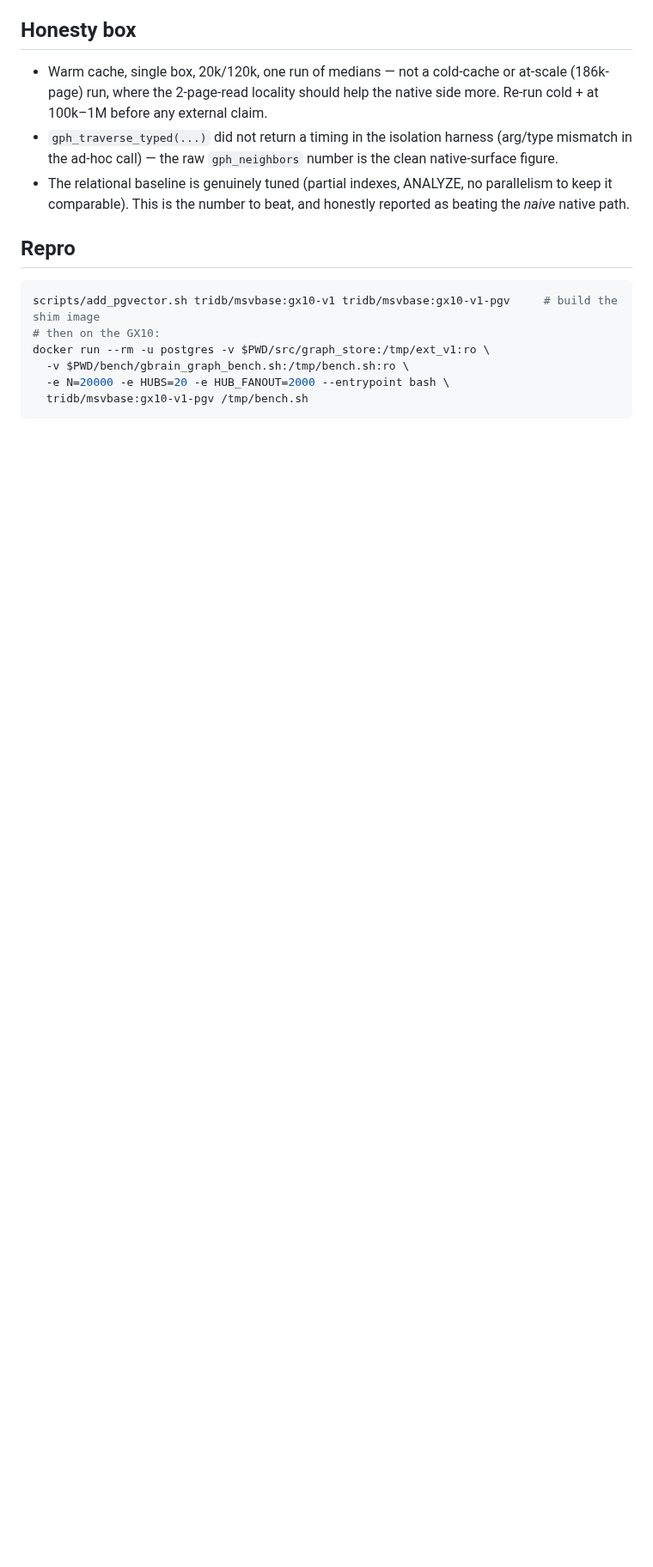
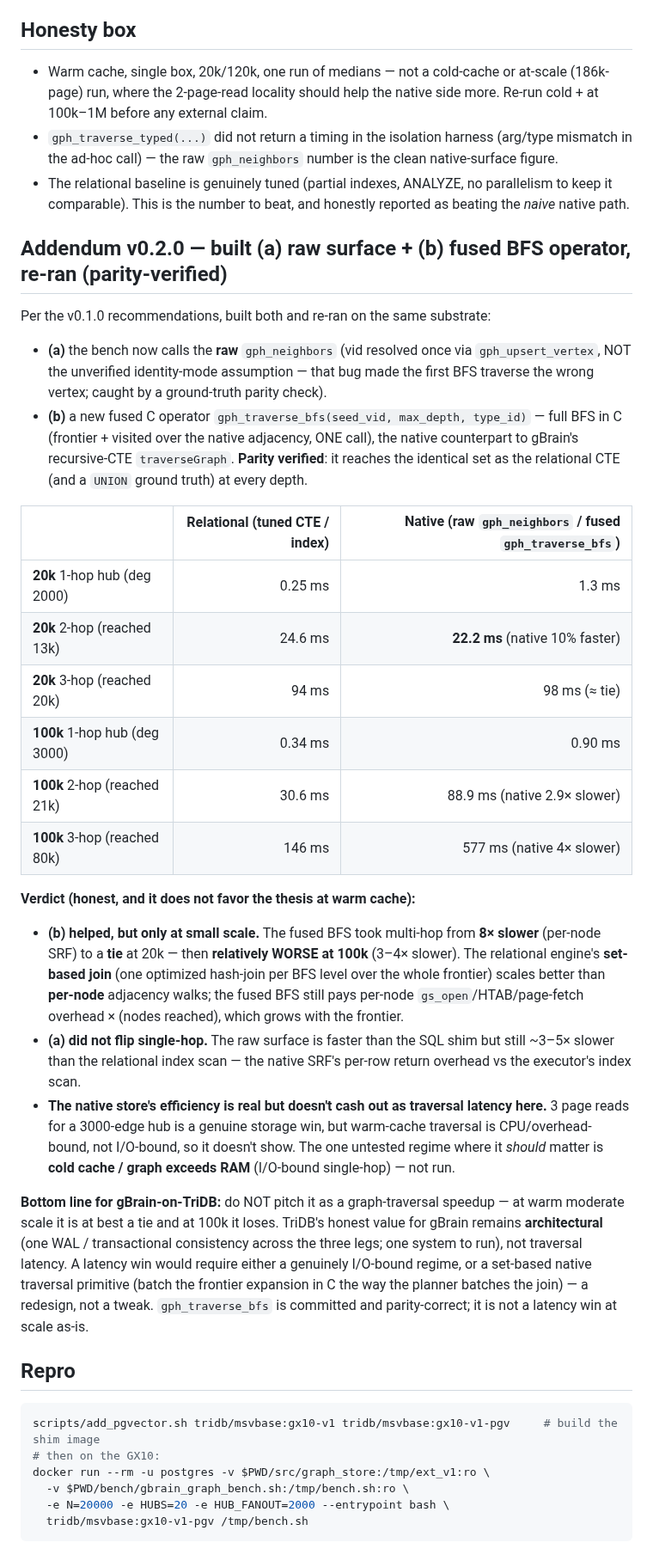
Before and after one commit to ConsultingFuture4200/tridb, a Markdown page: docs/benchmark_gbrain_graph_v0.1.0.md, the part around the change. Shown at 86% size. GitHub-like rendering; blank space fills up the shorter version.

Commit message:
docs(bench): (a) raw surface + (b) fused gph_traverse_bfs results — honest, parity-verified
Fused BFS: 8x-slower (per-node SRF) -> tie at 20k -> 3-4x slower at 100k. Relational
set-based join scales better than per-node native walks. Native store efficiency
(3 page reads/3000-edge hub) is real but warm traversal is CPU-bound not I/O-bound.
gBrain-on-TriDB value is architectural (one-WAL consistency), NOT graph speed.

````diff
--- a/docs/benchmark_gbrain_graph_v0.1.0.md
+++ b/docs/benchmark_gbrain_graph_v0.1.0.md
@@ -60,6 +60,46 @@ fanout 2000 (power-law-ish knowledge graph); warm cache; median of 7–9 (EXPLAI
 - The relational baseline is genuinely tuned (partial indexes, ANALYZE, no parallelism to keep it
   comparable). This is the number to beat, and honestly reported as beating the *naive* native path.
 
+## Addendum v0.2.0 — built (a) raw surface + (b) fused BFS operator, re-ran (parity-verified)
+
+Per the v0.1.0 recommendations, built both and re-ran on the same substrate:
+- **(a)** the bench now calls the **raw** `gph_neighbors` (vid resolved once via `gph_upsert_vertex`,
+  NOT the unverified identity-mode assumption — that bug made the first BFS traverse the wrong vertex;
+  caught by a ground-truth parity check).
+- **(b)** a new fused C operator `gph_traverse_bfs(seed_vid, max_depth, type_id)` — full BFS in C
+  (frontier + visited over the native adjacency, ONE call), the native counterpart to gBrain's
+  recursive-CTE `traverseGraph`. **Parity verified**: it reaches the identical set as the relational
+  CTE (and a `UNION` ground truth) at every depth.
+
+| | Relational (tuned CTE / index) | Native (raw `gph_neighbors` / fused `gph_traverse_bfs`) |
+|---|---:|---:|
+| **20k** 1-hop hub (deg 2000) | 0.25 ms | 1.3 ms |
+| **20k** 2-hop (reached 13k) | 24.6 ms | **22.2 ms** (native 10% faster) |
+| **20k** 3-hop (reached 20k) | 94 ms | 98 ms (≈ tie) |
+| **100k** 1-hop hub (deg 3000) | 0.34 ms | 0.90 ms |
+| **100k** 2-hop (reached 21k) | 30.6 ms | 88.9 ms (native 2.9× slower) |
+| **100k** 3-hop (reached 80k) | 146 ms | 577 ms (native 4× slower) |
+
+**Verdict (honest, and it does not favor the thesis at warm cache):**
+- **(b) helped, but only at small scale.** The fused BFS took multi-hop from **8× slower** (per-node
+  SRF) to a **tie** at 20k — then **relatively WORSE at 100k** (3–4× slower). The relational engine's
+  **set-based join** (one optimized hash-join per BFS level over the whole frontier) scales better than
+  **per-node** adjacency walks; the fused BFS still pays per-node `gs_open`/HTAB/page-fetch overhead
+  × (nodes reached), which grows with the frontier.
+- **(a) did not flip single-hop.** The raw surface is faster than the SQL shim but still ~3–5× slower
+  than the relational index scan — the native SRF's per-row return overhead vs the executor's index scan.
+- **The native store's efficiency is real but doesn't cash out as traversal latency here.** 3 page reads
+  for a 3000-edge hub is a genuine storage win, but warm-cache traversal is CPU/overhead-bound, not
+  I/O-bound, so it doesn't show. The one untested regime where it *should* matter is **cold cache /
+  graph exceeds RAM** (I/O-bound single-hop) — not run.
+
+**Bottom line for gBrain-on-TriDB:** do NOT pitch it as a graph-traversal speedup — at warm moderate
+scale it is at best a tie and at 100k it loses. TriDB's honest value for gBrain remains **architectural**
+(one WAL / transactional consistency across the three legs; one system to run), not traversal latency.
+A latency win would require either a genuinely I/O-bound regime, or a set-based native traversal
+primitive (batch the frontier expansion in C the way the planner batches the join) — a redesign, not a
+tweak. `gph_traverse_bfs` is committed and parity-correct; it is not a latency win at scale as-is.
+
 ## Repro
 
 ```bash
````
